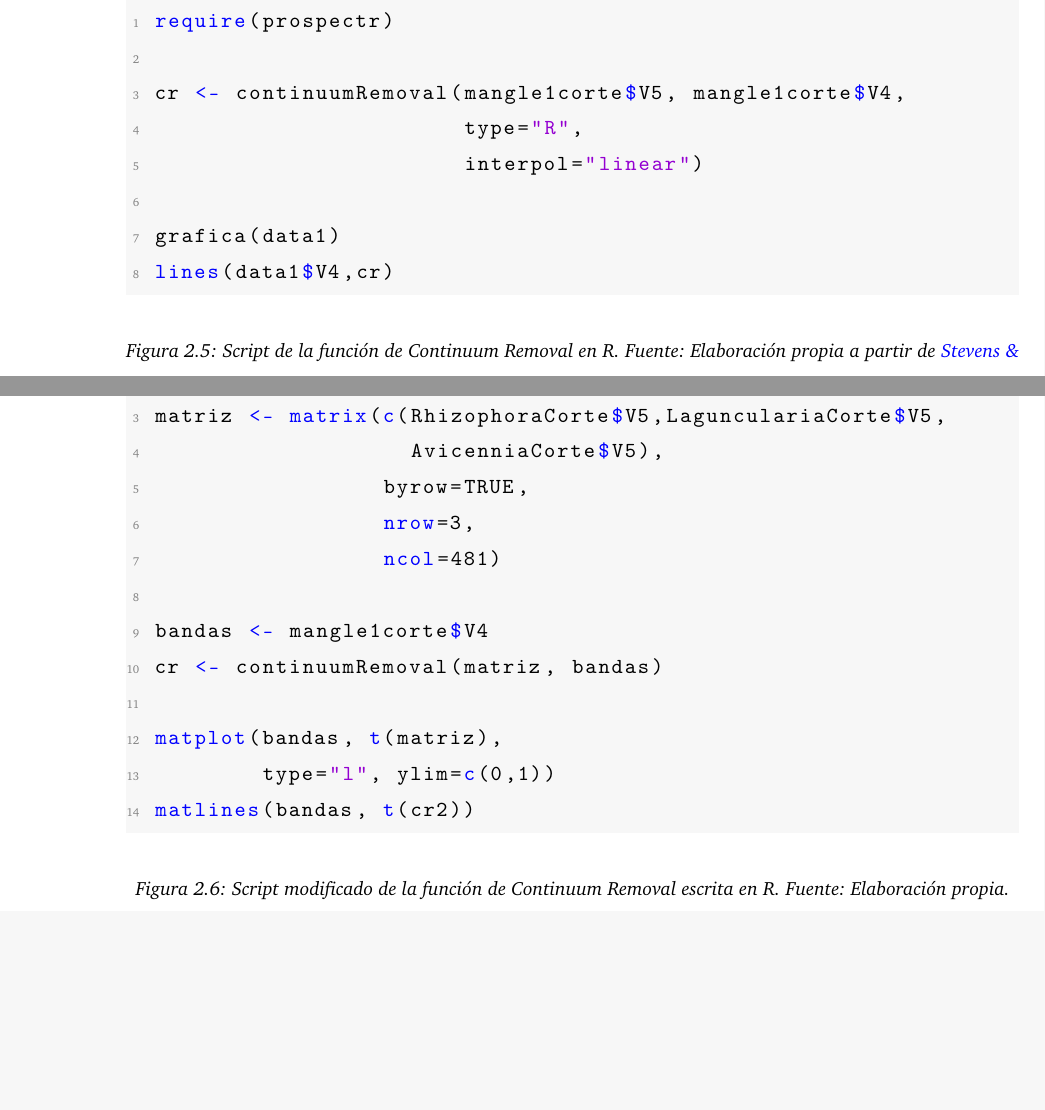
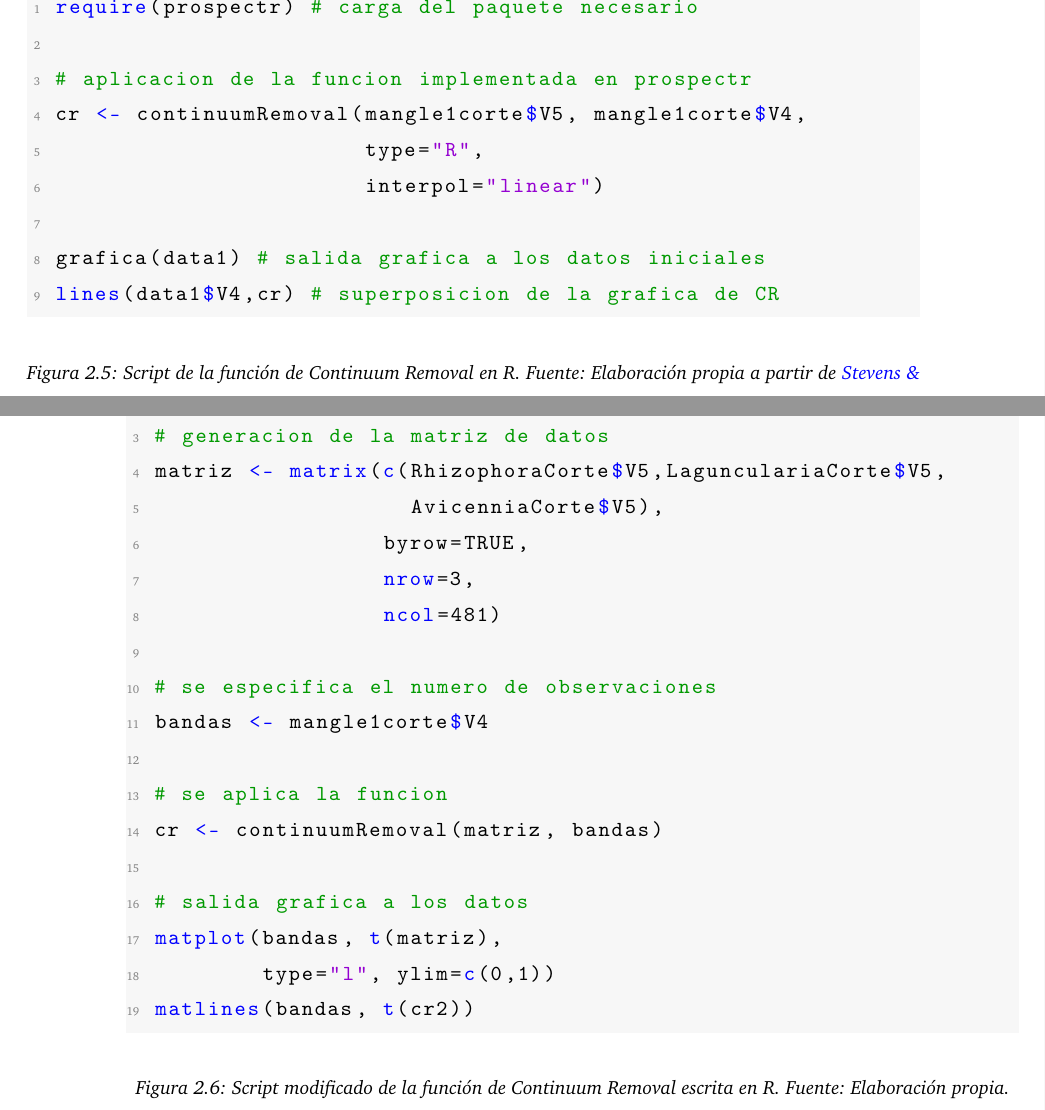
Before and after one commit to MarcosRial/TFG, a LaTeX book (Memoria/TFG.tex, which reads Memoria/materialymetodos.tex): two parts of pages 66 and 68 of 117 before the commit and two parts of pages 67 and 68 of 117 after it, joined at a grey line, cut at the place of the change, the shorter picture padded with empty space. Compiled offline with pdfLaTeX.

Commit message:
Arreglados los scripts con comentarios

```diff
--- a/Memoria/materialymetodos.tex
+++ b/Memoria/materialymetodos.tex
@@ -149,14 +149,15 @@ En la figura \ref{fig:CR} se muestra el script original de la función en R a la
 \begin{figure}
 \centering
 \begin{lstlisting}[language = R]
-  require(prospectr)
+  require(prospectr) # carga del paquete necesario
 
+  # aplicacion de la funcion implementada en prospectr
   cr <- continuumRemoval(mangle1corte$V5, mangle1corte$V4,
                          type="R",
                          interpol="linear")
 
-  grafica(data1)
-  lines(data1$V4,cr)
+  grafica(data1) # salida grafica a los datos iniciales
+  lines(data1$V4,cr) # superposicion de la grafica de CR
 \end{lstlisting}
 \captionsetup{font={footnotesize,it}}
 \caption[Función de \textit{Continuum Removal}]{Script de la función de \textit{Continuum Removal} en R. Fuente: Elaboración propia a partir de \cite{stevens2014introduction}.}
@@ -174,15 +175,20 @@ El script original de la funcion en R previamente presentado en la figura \ref{f
 	\begin{lstlisting}[language = R]
   require(prospectr)
 
+  # generacion de la matriz de datos
   matriz <- matrix(c(RhizophoraCorte$V5,LagunculariaCorte$V5,
                      AvicenniaCorte$V5),
                    byrow=TRUE,
                    nrow=3,
                    ncol=481)
 
+  # se especifica el numero de observaciones
   bandas <- mangle1corte$V4
+
+  # se aplica la funcion
   cr <- continuumRemoval(matriz, bandas)
 
+  # salida grafica a los datos
   matplot(bandas, t(matriz),
           type="l", ylim=c(0,1))
   matlines(bandas, t(cr2))
```
Also changed, not shown: Memoria/materialymetodos.tex (15 more changed lines).
